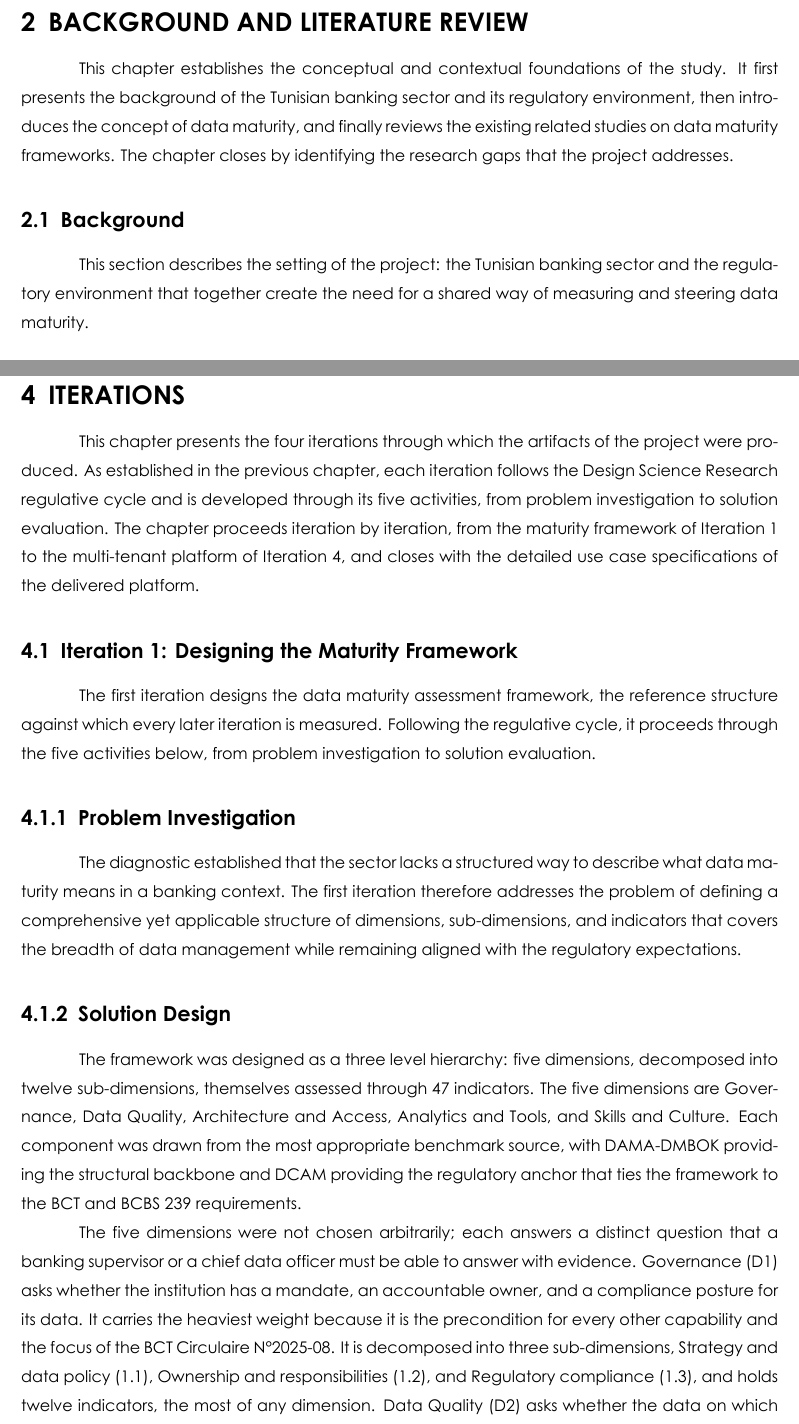
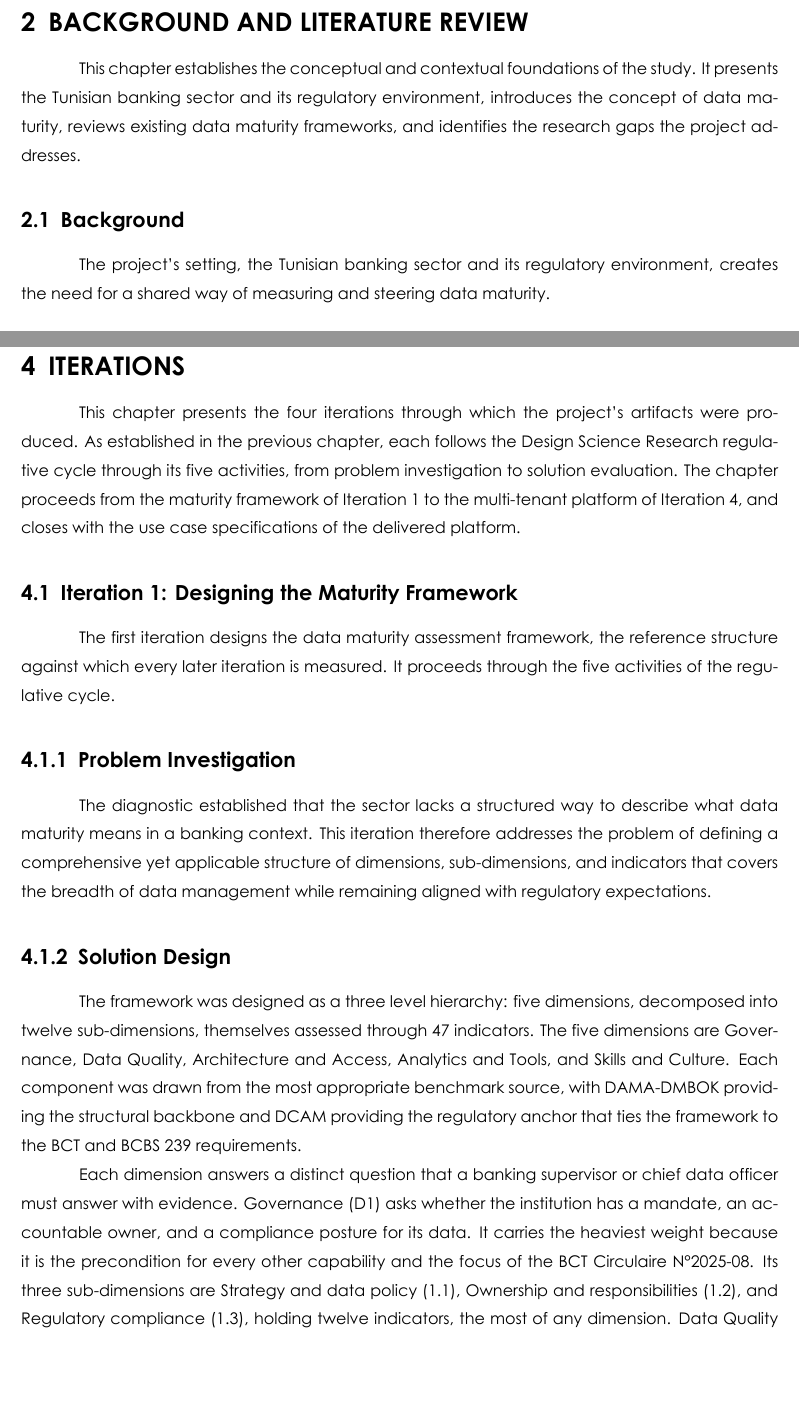
Before and after one commit to ZizouX0/datapilot_EY, a LaTeX document (pfe_report/main.tex, which reads pfe_report/Section Files/background-literature-review.tex, pfe_report/Section Files/iterations.tex): two parts of pages 28 and 57 of 158, joined at a grey line, cut so that both start at the same text, the shorter picture padded with empty space. Compiled offline with XeLaTeX.

Commit message:
WIP checkpoint before aggressive concision pass completes
Co-Authored-By: Claude Fable 5 <noreply@anthropic.com>
Claude-Session: https://claude.ai/code/session_01Yb46ujynRQ8QnatMZG1uPs

```diff
--- a/pfe_report/Section Files/background-literature-review.tex
+++ b/pfe_report/Section Files/background-literature-review.tex
@@ -6,11 +6,11 @@
 \renewcommand{\arraystretch}{1.3}
 \section{Background and Literature Review}
 
-This chapter establishes the conceptual and contextual foundations of the study. It first presents the background of the Tunisian banking sector and its regulatory environment, then introduces the concept of data maturity, and finally reviews the existing related studies on data maturity frameworks. The chapter closes by identifying the research gaps that the project addresses.
+This chapter establishes the conceptual and contextual foundations of the study. It presents the Tunisian banking sector and its regulatory environment, introduces the concept of data maturity, reviews existing data maturity frameworks, and identifies the research gaps the project addresses.
 
 \subsection{Background}
 
-This section describes the setting of the project: the Tunisian banking sector and the regulatory environment that together create the need for a shared way of measuring and steering data maturity.
+The project's setting, the Tunisian banking sector and its regulatory environment, creates the need for a shared way of measuring and steering data maturity.
 
 \subsubsection{The Tunisian Banking Sector}
 
--- a/pfe_report/Section Files/iterations.tex
+++ b/pfe_report/Section Files/iterations.tex
@@ -4,21 +4,21 @@
 
 \section{Iterations}
 
-This chapter presents the four iterations through which the artifacts of the project were produced. As established in the previous chapter, each iteration follows the Design Science Research regulative cycle and is developed through its five activities, from problem investigation to solution evaluation. The chapter proceeds iteration by iteration, from the maturity framework of Iteration~1 to the multi-tenant platform of Iteration~4, and closes with the detailed use case specifications of the delivered platform.
+This chapter presents the four iterations through which the project's artifacts were produced. As established in the previous chapter, each follows the Design Science Research regulative cycle through its five activities, from problem investigation to solution evaluation. The chapter proceeds from the maturity framework of Iteration~1 to the multi-tenant platform of Iteration~4, and closes with the use case specifications of the delivered platform.
 
 \subsection{Iteration 1: Designing the Maturity Framework}
 
-The first iteration designs the data maturity assessment framework, the reference structure against which every later iteration is measured. Following the regulative cycle, it proceeds through the five activities below, from problem investigation to solution evaluation.
+The first iteration designs the data maturity assessment framework, the reference structure against which every later iteration is measured. It proceeds through the five activities of the regulative cycle.
 
 \subsubsection{Problem Investigation}
 
-The diagnostic established that the sector lacks a structured way to describe what data maturity means in a banking context. The first iteration therefore addresses the problem of defining a comprehensive yet applicable structure of dimensions, sub-dimensions, and indicators that covers the breadth of data management while remaining aligned with the regulatory expectations.
+The diagnostic established that the sector lacks a structured way to describe what data maturity means in a banking context. This iteration therefore addresses the problem of defining a comprehensive yet applicable structure of dimensions, sub-dimensions, and indicators that covers the breadth of data management while remaining aligned with regulatory expectations.
 
 \subsubsection{Solution Design}
 
 The framework was designed as a three level hierarchy: five dimensions, decomposed into twelve sub-dimensions, themselves assessed through 47 indicators. The five dimensions are Governance, Data Quality, Architecture and Access, Analytics and Tools, and Skills and Culture. Each component was drawn from the most appropriate benchmark source, with DAMA-DMBOK providing the structural backbone and DCAM providing the regulatory anchor that ties the framework to the BCT and BCBS 239 requirements.
 
-The five dimensions were not chosen arbitrarily; each answers a distinct question that a banking supervisor or a chief data officer must be able to answer with evidence. Governance (D1) asks whether the institution has a mandate, an accountable owner, and a compliance posture for its data. It carries the heaviest weight because it is the precondition for every other capability and the focus of the BCT Circulaire N\textdegree{}2025-08. It is decomposed into three sub-dimensions, Strategy and data policy (1.1), Ownership and responsibilities (1.2), and Regulatory compliance (1.3), and holds twelve indicators, the most of any dimension. Data Quality (D2) asks whether the data on which decisions and regulatory reports rest is complete, accurate, timely, controlled, and traceable. Its three sub-dimensions are Quality dimensions (2.1), Controls and processes (2.2), and Lineage and traceability (2.3), assessed through eleven indicators. Architecture and Access (D3) asks whether data is centralized, integrated, and served through governed pipelines with controlled access. It groups Centralization and integration (3.1) and Pipelines and infrastructure (3.2) into eight indicators. Analytics and Tools (D4) asks whether the institution can turn its data into decisions through modern platforms and actual usage. It groups Tool maturity (4.1) and Data usage (4.2) into eight indicators. Skills and Culture (D5) asks whether the organization has the human capability and the cultural adoption to sustain the other four dimensions. It groups Data skills (5.1) and Culture and adoption (5.2) into eight indicators and is treated as a proxy dimension. This means it is measured indirectly through observable stand-ins such as training budget, headcount ratio, and certifications rather than by direct self-assessment, as explained in the evaluation below. The full list of the twelve sub-dimensions and the 47 indicators, each with its five-level scoring rubric, is catalogued in Appendix~A.
+Each dimension answers a distinct question that a banking supervisor or chief data officer must answer with evidence. Governance (D1) asks whether the institution has a mandate, an accountable owner, and a compliance posture for its data. It carries the heaviest weight because it is the precondition for every other capability and the focus of the BCT Circulaire N\textdegree{}2025-08. Its three sub-dimensions are Strategy and data policy (1.1), Ownership and responsibilities (1.2), and Regulatory compliance (1.3), holding twelve indicators, the most of any dimension. Data Quality (D2) asks whether the data on which decisions and regulatory reports rest is complete, accurate, timely, controlled, and traceable. Its three sub-dimensions are Quality dimensions (2.1), Controls and processes (2.2), and Lineage and traceability (2.3), assessed through eleven indicators. Architecture and Access (D3) asks whether data is centralized, integrated, and served through governed pipelines with controlled access. It groups Centralization and integration (3.1) and Pipelines and infrastructure (3.2) into eight indicators. Analytics and Tools (D4) asks whether the institution can turn its data into decisions through modern platforms and actual usage. It groups Tool maturity (4.1) and Data usage (4.2) into eight indicators. Skills and Culture (D5) asks whether the organization has the human capability and cultural adoption to sustain the other four dimensions. It groups Data skills (5.1) and Culture and adoption (5.2) into eight indicators and is treated as a proxy dimension, measured indirectly through observable stand-ins such as training budget, headcount ratio, and certifications rather than by direct self-assessment, as explained in the evaluation below. The full list of the twelve sub-dimensions and the 47 indicators, each with its five-level scoring rubric, is catalogued in Appendix~A.
 
 Within each sub-dimension the indicators were designed according to three principles. First, every indicator must be answerable from an artifact that a bank already possesses or can produce, such as an approved policy, a system log, a dashboard, or a measured ratio, so that the assessment never reduces to opinion. Second, each indicator carries a five level rubric that describes, in plain language, exactly what a bank must demonstrate to earn each score from one to five. This turns a subjective scale into a set of observable, auditable conditions. Third, indicators that correspond to a specific regulatory obligation are flagged so that the tool can enforce their special treatment, which yields the thirteen non-skippable regulatory indicators discussed below.
 
```
